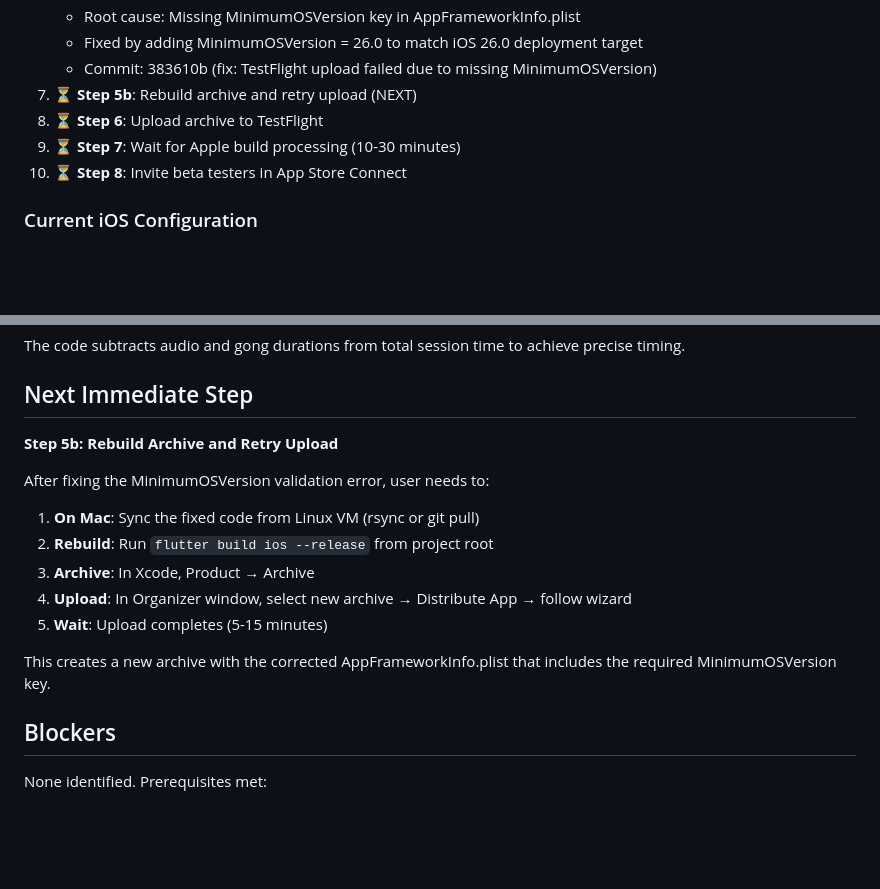
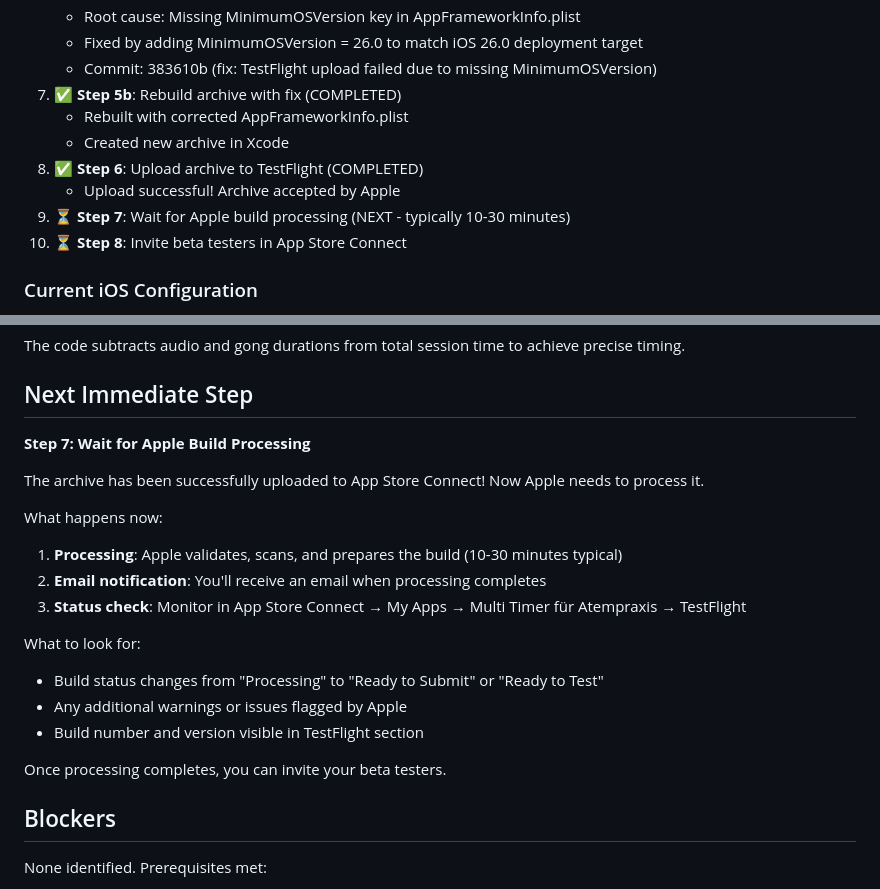
Before and after one commit to wonderbird/multi-timer, a Markdown page: memory-bank/activeContext.md, 2 parts joined by grey strips. Rendered like a GitHub page; blank space fills up the shorter version.

Commit message:
docs: archive successfully uploaded to TestFlight
Major milestone reached:
- Rebuilt archive with MinimumOSVersion fix
- Upload completed successfully
- Archive accepted by Apple
- Now waiting for Apple build processing (10-30 minutes)

Next step: Wait for processing to complete, then invite beta testers.

🤖 Generated with [Cursor Agent (Claude Sonnet 4.5)](https://cursor.com/home)

Co-authored-by: Cursor Agent (Claude Sonnet 4.5) <cursoragent@cursor.com>

```diff
--- a/memory-bank/activeContext.md
+++ b/memory-bank/activeContext.md
@@ -34,9 +34,12 @@ Executing a step-by-step guided submission to Apple TestFlight. The AI provides
    - Root cause: Missing MinimumOSVersion key in AppFrameworkInfo.plist
    - Fixed by adding MinimumOSVersion = 26.0 to match iOS 26.0 deployment target
    - Commit: 383610b (fix: TestFlight upload failed due to missing MinimumOSVersion)
-7. ⏳ **Step 5b**: Rebuild archive and retry upload (NEXT)
-8. ⏳ **Step 6**: Upload archive to TestFlight
-9. ⏳ **Step 7**: Wait for Apple build processing (10-30 minutes)
+7. ✅ **Step 5b**: Rebuild archive with fix (COMPLETED)
+   - Rebuilt with corrected AppFrameworkInfo.plist
+   - Created new archive in Xcode
+8. ✅ **Step 6**: Upload archive to TestFlight (COMPLETED)
+   - Upload successful! Archive accepted by Apple
+9. ⏳ **Step 7**: Wait for Apple build processing (NEXT - typically 10-30 minutes)
 10. ⏳ **Step 8**: Invite beta testers in App Store Connect
 
 ### Current iOS Configuration
@@ -128,17 +131,21 @@ The code subtracts audio and gong durations from total session time to achieve p
 
 ## Next Immediate Step
 
-**Step 5b: Rebuild Archive and Retry Upload**
+**Step 7: Wait for Apple Build Processing**
 
-After fixing the MinimumOSVersion validation error, user needs to:
+The archive has been successfully uploaded to App Store Connect! Now Apple needs to process it.
 
-1. **On Mac**: Sync the fixed code from Linux VM (rsync or git pull)
-2. **Rebuild**: Run `flutter build ios --release` from project root
-3. **Archive**: In Xcode, Product → Archive
-4. **Upload**: In Organizer window, select new archive → Distribute App → follow wizard
-5. **Wait**: Upload completes (5-15 minutes)
+What happens now:
+1. **Processing**: Apple validates, scans, and prepares the build (10-30 minutes typical)
+2. **Email notification**: You'll receive an email when processing completes
+3. **Status check**: Monitor in App Store Connect → My Apps → Multi Timer für Atempraxis → TestFlight
 
-This creates a new archive with the corrected AppFrameworkInfo.plist that includes the required MinimumOSVersion key.
+What to look for:
+- Build status changes from "Processing" to "Ready to Submit" or "Ready to Test"
+- Any additional warnings or issues flagged by Apple
+- Build number and version visible in TestFlight section
+
+Once processing completes, you can invite your beta testers.
 
 ## Blockers
 
```
Also changed, not shown: memory-bank/progress.md (+9 -6 lines).
